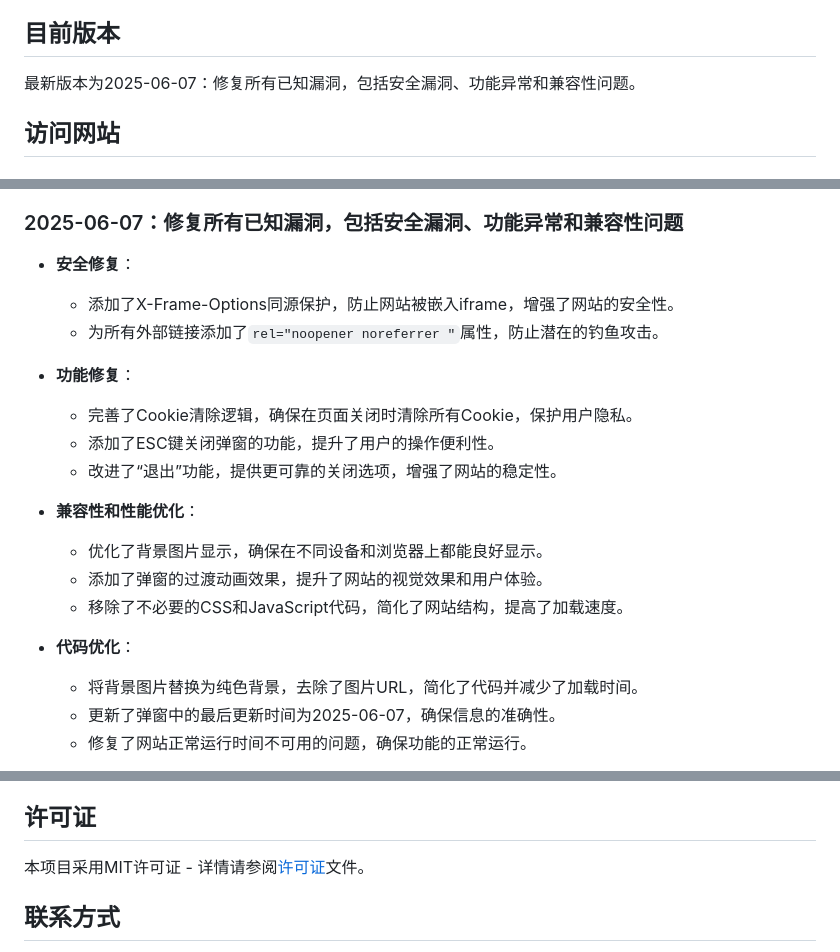
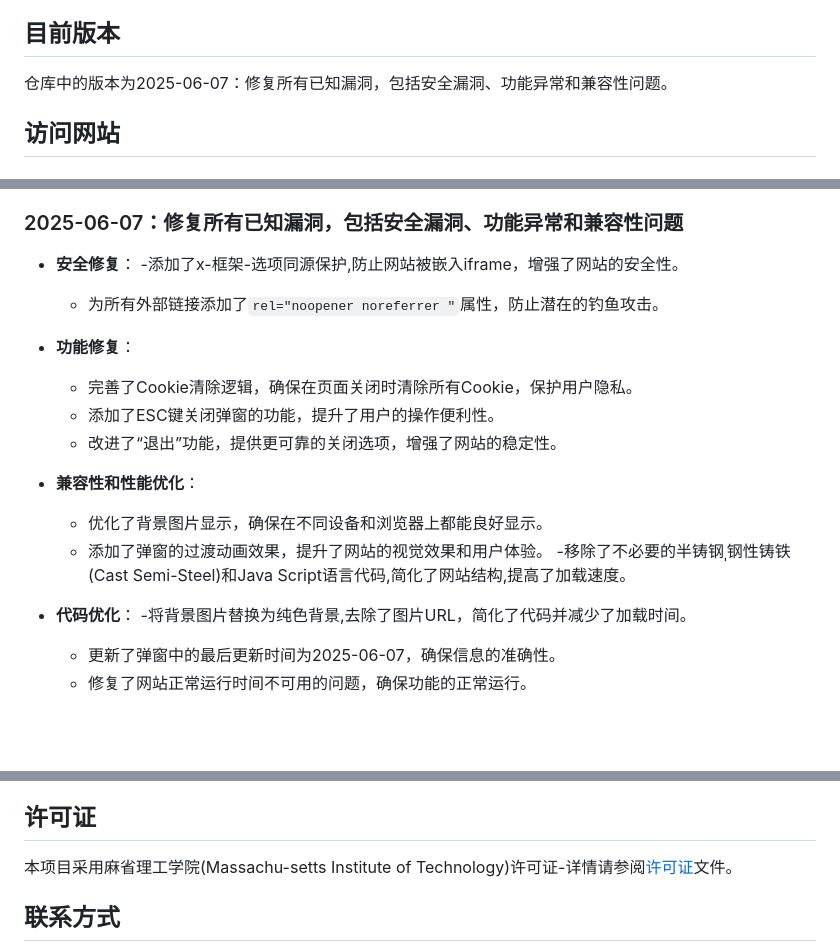
Before and after one commit to Twilightsnow2009/ZhongZhao2025, a Markdown page: README.md, 3 parts joined by grey strips. Rendered like a GitHub page; blank space fills up the shorter version.

```diff
--- a/README.md
+++ b/README.md
@@ -14,7 +14,7 @@
 - 显示网站的正常运行时间
 
 ## 目前版本
-最新版本为2025-06-07：修复所有已知漏洞，包括安全漏洞、功能异常和兼容性问题。
+仓库中的版本为2025-06-07：修复所有已知漏洞，包括安全漏洞、功能异常和兼容性问题。
 
 ## 访问网站
 
@@ -51,7 +51,7 @@
 
 ### 2025-06-07：修复所有已知漏洞，包括安全漏洞、功能异常和兼容性问题
 - **安全修复**：
-  - 添加了X-Frame-Options同源保护，防止网站被嵌入iframe，增强了网站的安全性。
+  -添加了x-框架-选项同源保护,防止网站被嵌入iframe，增强了网站的安全性。
   - 为所有外部链接添加了`rel="noopener noreferrer "`属性，防止潜在的钓鱼攻击。
 
 - **功能修复**：
@@ -62,10 +62,10 @@
 - **兼容性和性能优化**：
   - 优化了背景图片显示，确保在不同设备和浏览器上都能良好显示。
   - 添加了弹窗的过渡动画效果，提升了网站的视觉效果和用户体验。
-  - 移除了不必要的CSS和JavaScript代码，简化了网站结构，提高了加载速度。
+  -移除了不必要的半铸钢ˌ钢性铸铁(Cast Semi-Steel)和Java Script语言代码,简化了网站结构,提高了加载速度。
 
 - **代码优化**：
-  - 将背景图片替换为纯色背景，去除了图片URL，简化了代码并减少了加载时间。
+  -将背景图片替换为纯色背景,去除了图片URL，简化了代码并减少了加载时间。
   - 更新了弹窗中的最后更新时间为2025-06-07，确保信息的准确性。
   - 修复了网站正常运行时间不可用的问题，确保功能的正常运行。
 
@@ -73,7 +77,7 @@
 
 ## 许可证
 
-本项目采用MIT许可证 - 详情请参阅[许可证](许可证)文件。
+本项目采用麻省理工学院(Massachu-setts Institute of Technology)许可证-详情请参阅[许可证](许可证)文件。
 
 ## 联系方式
 
```
Also changed, not shown: other parts of README.md (+5 -1 lines).
